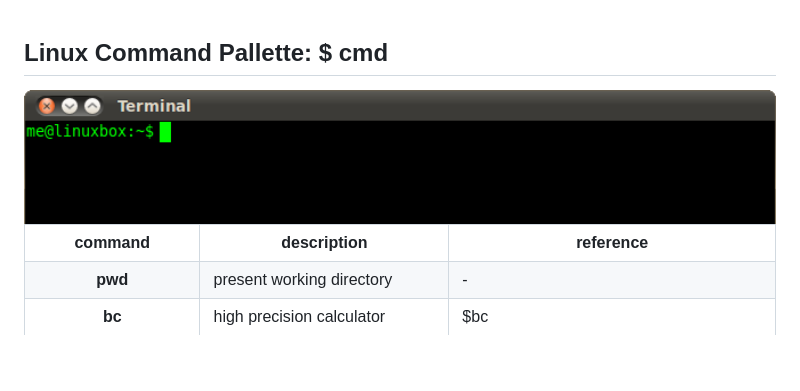
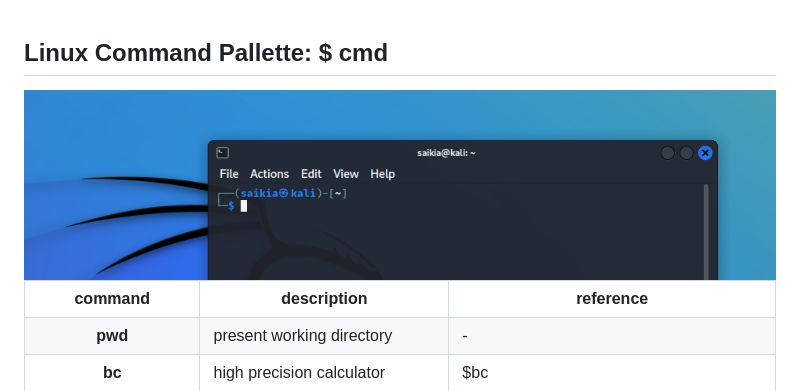
Before and after one commit to florist-notes/linux_d, a Markdown page: notes/COMMANDS.MD, the part around the change. Rendered like a GitHub page; pictures changed too: img/termkali.png (added); blank space fills up the shorter version.

Commit message:
linux commands

```diff
--- a/notes/COMMANDS.MD
+++ b/notes/COMMANDS.MD
@@ -1,6 +1,6 @@
 ## Linux Command Pallette: $ cmd
 
-<img src="../img/term.png" width=100%>
+<img src="../img/termkali.png" width=100%>
 
 <table style="width:100%" >
 
```
